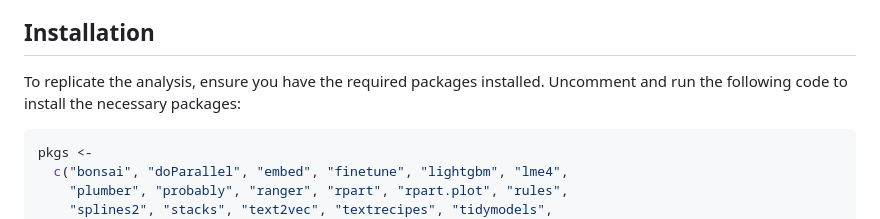
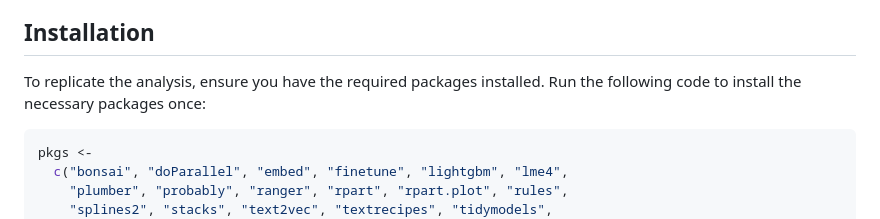
Before and after one commit to AlexanderHolmes0/BZAN_542_Group_Project, a Markdown page: README.md, the part around the change. GitHub-like rendering.

````diff
--- a/README.md
+++ b/README.md
@@ -19,7 +19,7 @@ Welcome to the comprehensive analysis of used car data using various machine lea
 13. [GitHub Repository Structure](#github-repository-structure)
 
 ## Installation
-To replicate the analysis, ensure you have the required packages installed. Uncomment and run the following code to install the necessary packages:
+To replicate the analysis, ensure you have the required packages installed. Run the following code to install the necessary packages once:
 
 ```R
 pkgs <-
````
